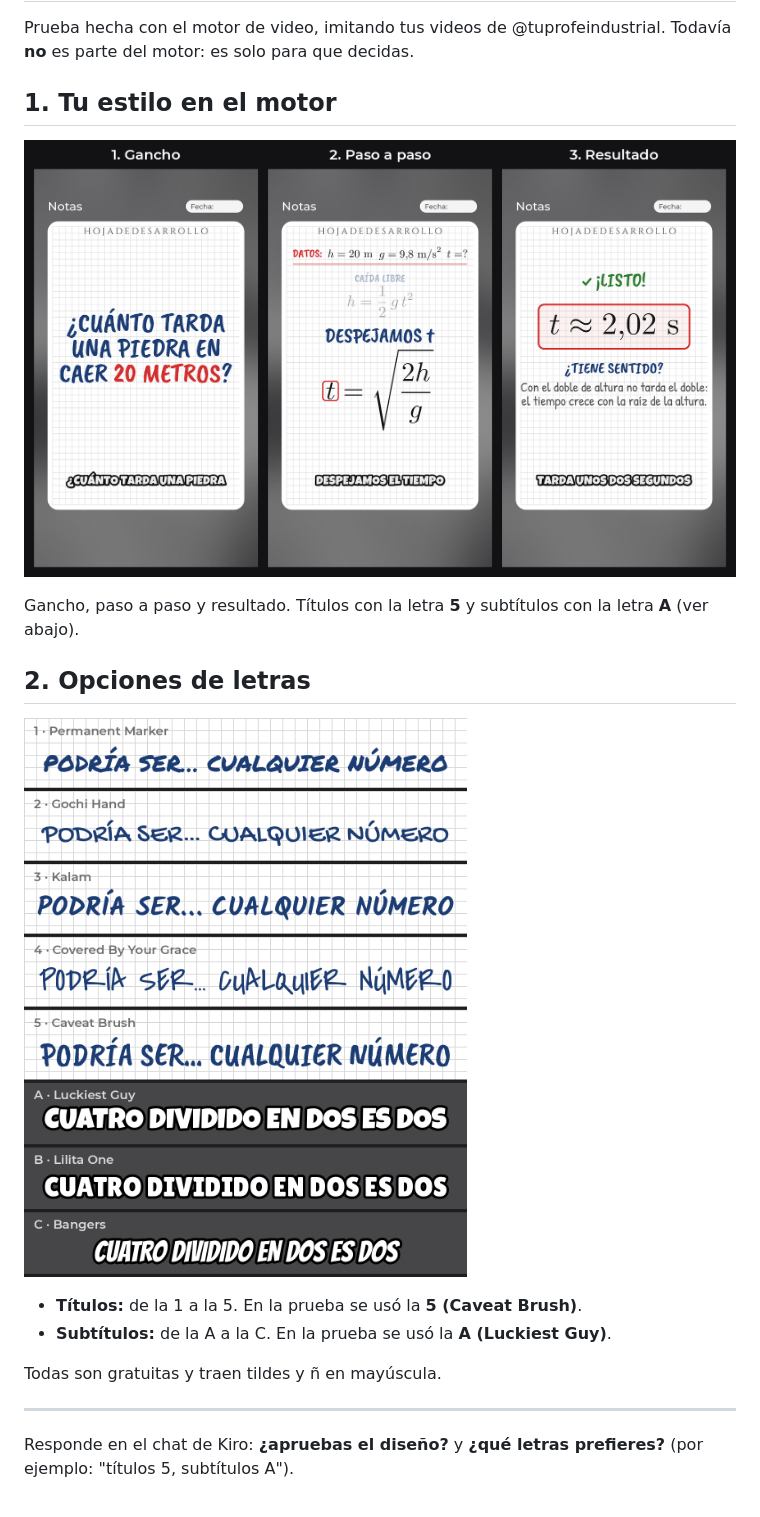
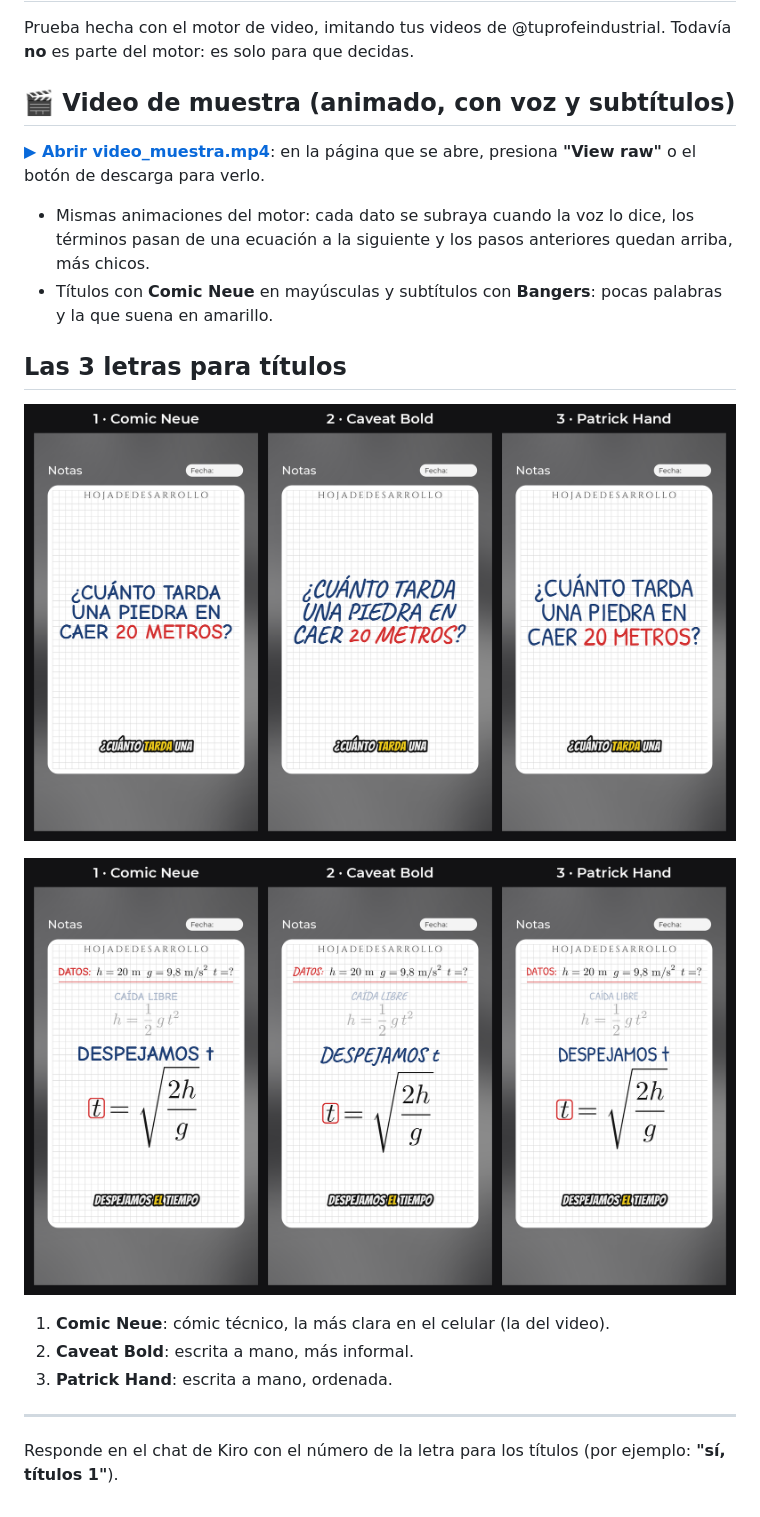
Before and after one commit to paillamilm-blip/tuprofeindustrial-videos, a Markdown page: docs/propuesta-estilo/README.md, the part around the change. Drawn GitHub-style; pictures changed too: docs/propuesta-estilo/1_tu_estilo_en_el_motor.png (deleted), docs/propuesta-estilo/2_opciones_de_letras.png (deleted), docs/propuesta-estilo/3_titulos_gancho.png (added).

Commit message:
docs: video de muestra animado y 3 letras para títulos (Hoja de desarrollo)

```diff
--- a/docs/propuesta-estilo/README.md
+++ b/docs/propuesta-estilo/README.md
@@ -3,21 +3,26 @@
 Prueba hecha con el motor de video, imitando tus videos de @tuprofeindustrial.
 Todavía **no** es parte del motor: es solo para que decidas.
 
-## 1. Tu estilo en el motor
+## 🎬 Video de muestra (animado, con voz y subtítulos)
 
-![Gancho, paso a paso y resultado con el estilo Hoja de desarrollo](1_tu_estilo_en_el_motor.png)
+**[▶ Abrir video_muestra.mp4](video_muestra.mp4)**: en la página que se abre, presiona **"View raw"**
+o el botón de descarga para verlo.
 
-Gancho, paso a paso y resultado. Títulos con la letra **5** y subtítulos con la letra **A** (ver abajo).
+- Mismas animaciones del motor: cada dato se subraya cuando la voz lo dice, los términos pasan de una
+  ecuación a la siguiente y los pasos anteriores quedan arriba, más chicos.
+- Títulos con **Comic Neue** en mayúsculas y subtítulos con **Bangers**: pocas palabras y la que suena en
+  amarillo.
 
-## 2. Opciones de letras
+## Las 3 letras para títulos
 
-![Cinco letras para títulos y tres para subtítulos](2_opciones_de_letras.png)
+![Gancho con las 3 letras](3_titulos_gancho.png)
 
-- **Títulos:** de la 1 a la 5. En la prueba se usó la **5 (Caveat Brush)**.
-- **Subtítulos:** de la A a la C. En la prueba se usó la **A (Luckiest Guy)**.
+![Paso a paso con las 3 letras](4_titulos_paso.png)
 
-Todas son gratuitas y traen tildes y ñ en mayúscula.
+1. **Comic Neue**: cómic técnico, la más clara en el celular (la del video).
+2. **Caveat Bold**: escrita a mano, más informal.
+3. **Patrick Hand**: escrita a mano, ordenada.
 
 ---
 
-Responde en el chat de Kiro: **¿apruebas el diseño?** y **¿qué letras prefieres?** (por ejemplo: "títulos 5, subtítulos A").
+Responde en el chat de Kiro con el número de la letra para los títulos (por ejemplo: **"sí, títulos 1"**).
```
Also changed, not shown: 1 other file.
